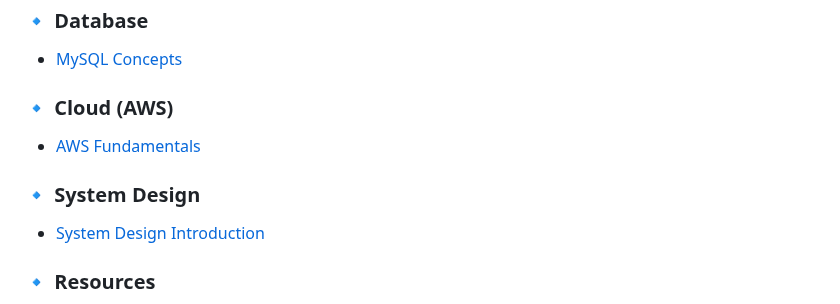
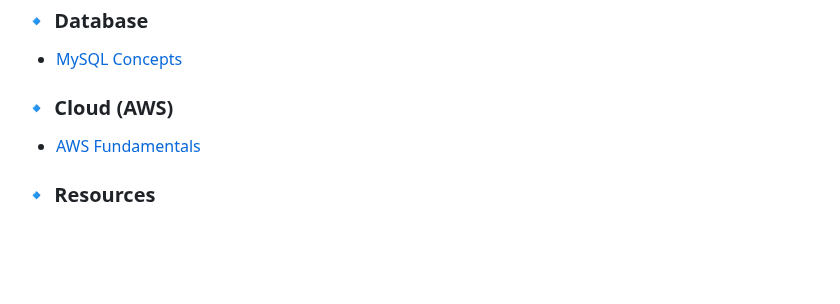
Before and after one commit to rachitsharma300/java-full-stack-learning, a Markdown page: README.md, the part around the change. GitHub-like rendering; blank space fills up the shorter version.

```diff
--- a/README.md
+++ b/README.md
@@ -133,9 +133,6 @@ Here you will find topic-wise documentation to guide your Java Full Stack journe
 ### 🔹 Cloud (AWS)
 - [AWS Fundamentals](4-Cloud/1-AWS/README.md)
 
-### 🔹 System Design
-- [System Design Introduction](5-Design/1-System-Design/README.md)
-
 ### 🔹 Resources
 - [Notes](6-Resources/Notes/README.md)
 - [Assignments](6-Resources/Assignments/README.md)
```
